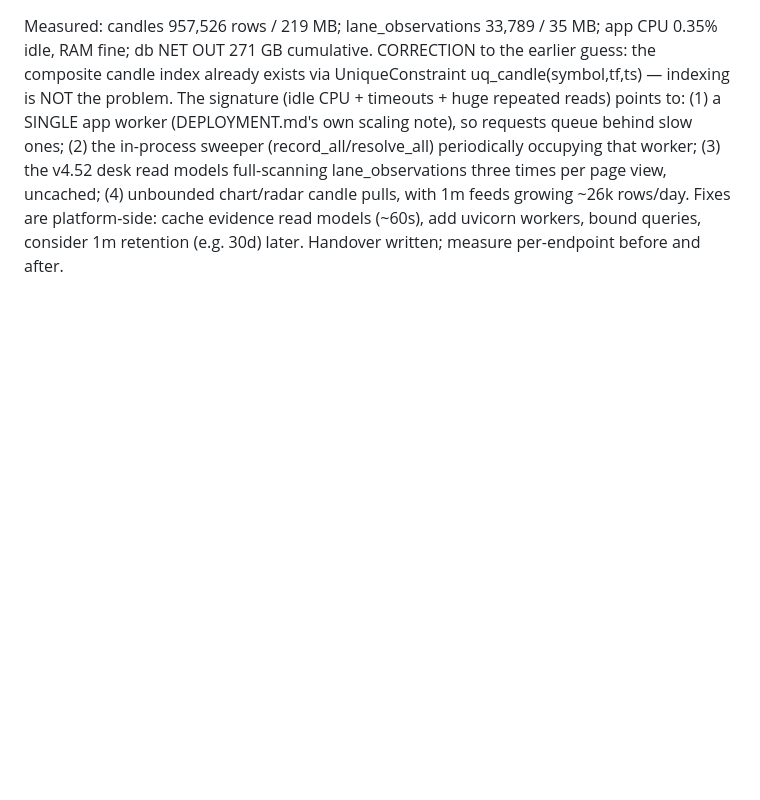
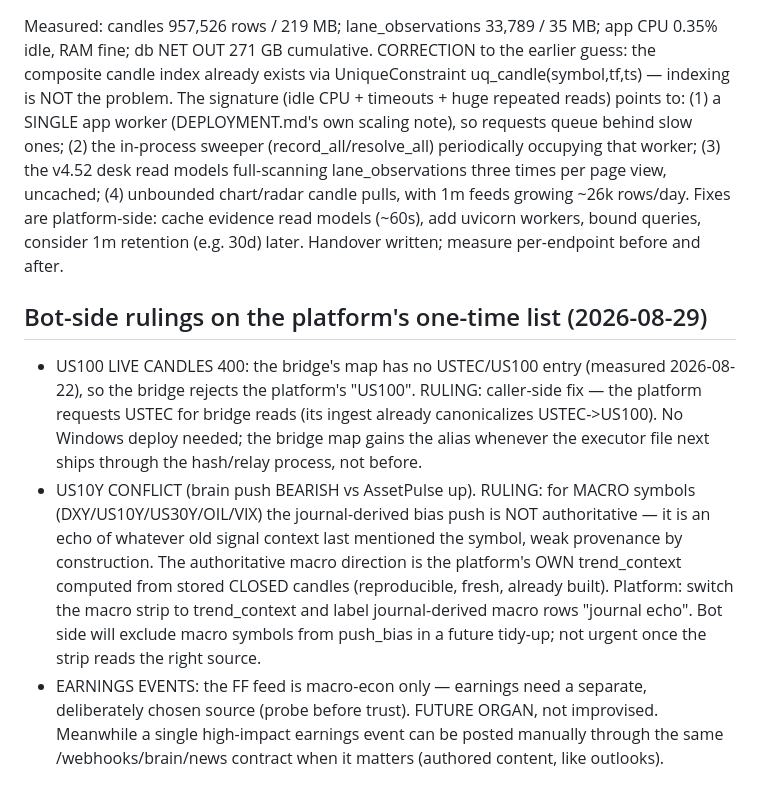
Before and after one commit to sabuj14eu/brother_sniper_v7, a Markdown page: docs/V7_AUTONOMY_PLAN.md, the part around the change. Rendered like a GitHub page; blank space fills up the shorter version.

Commit message:
Rulings: US100 bridge reads via USTEC; trend_context authoritative for macro; earnings feed = future organ
Co-Authored-By: Claude <noreply@anthropic.com>
Claude-Session: https://claude.ai/code/session_01Pu9bvDda7KzKXSBYQqVXBv

```diff
--- a/docs/V7_AUTONOMY_PLAN.md
+++ b/docs/V7_AUTONOMY_PLAN.md
@@ -211,3 +211,27 @@ feeds growing ~26k rows/day. Fixes are platform-side: cache evidence
 read models (~60s), add uvicorn workers, bound queries, consider 1m
 retention (e.g. 30d) later. Handover written; measure per-endpoint
 before and after.
+
+## Bot-side rulings on the platform's one-time list (2026-08-29)
+
+- US100 LIVE CANDLES 400: the bridge's map has no USTEC/US100 entry
+  (measured 2026-08-22), so the bridge rejects the platform's "US100".
+  RULING: caller-side fix — the platform requests USTEC for bridge
+  reads (its ingest already canonicalizes USTEC->US100). No Windows
+  deploy needed; the bridge map gains the alias whenever the executor
+  file next ships through the hash/relay process, not before.
+- US10Y CONFLICT (brain push BEARISH vs AssetPulse up). RULING: for
+  MACRO symbols (DXY/US10Y/US30Y/OIL/VIX) the journal-derived bias
+  push is NOT authoritative — it is an echo of whatever old signal
+  context last mentioned the symbol, weak provenance by construction.
+  The authoritative macro direction is the platform's OWN
+  trend_context computed from stored CLOSED candles (reproducible,
+  fresh, already built). Platform: switch the macro strip to
+  trend_context and label journal-derived macro rows "journal echo".
+  Bot side will exclude macro symbols from push_bias in a future
+  tidy-up; not urgent once the strip reads the right source.
+- EARNINGS EVENTS: the FF feed is macro-econ only — earnings need a
+  separate, deliberately chosen source (probe before trust). FUTURE
+  ORGAN, not improvised. Meanwhile a single high-impact earnings event
+  can be posted manually through the same /webhooks/brain/news
+  contract when it matters (authored content, like outlooks).
```
